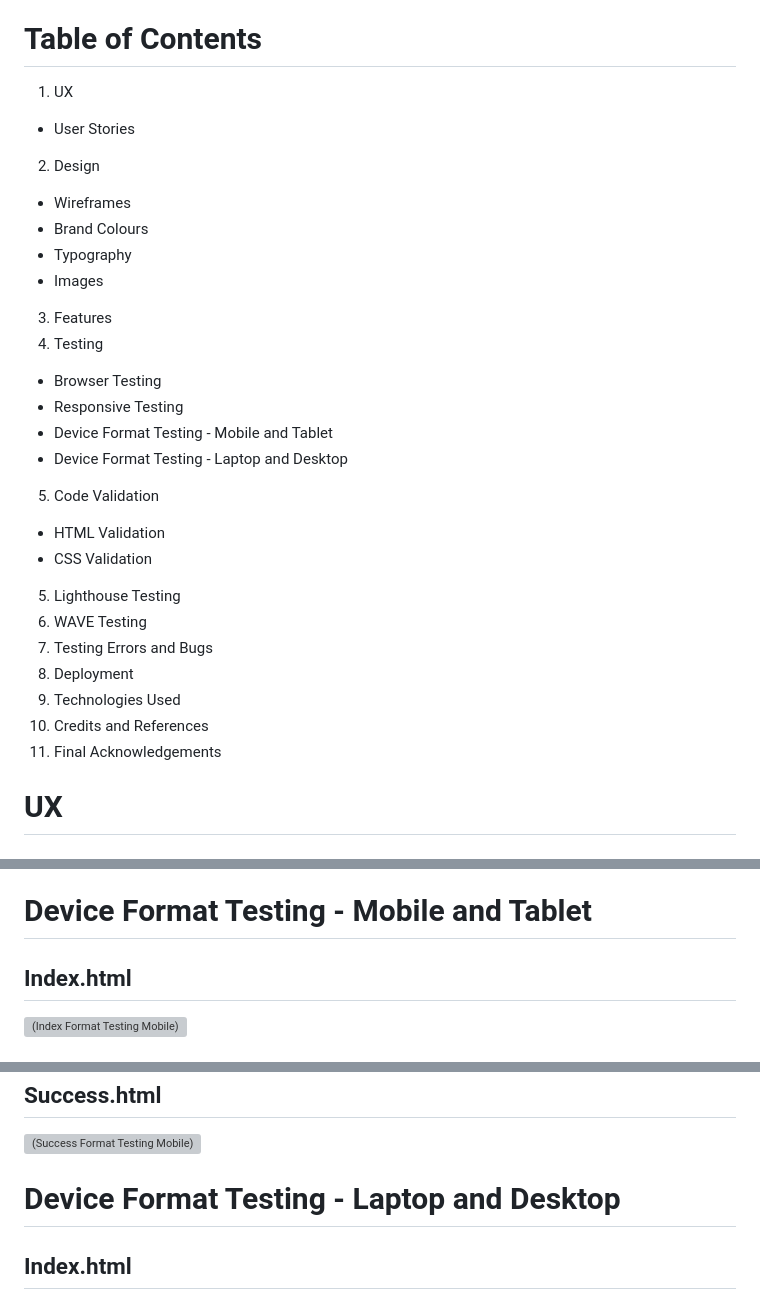
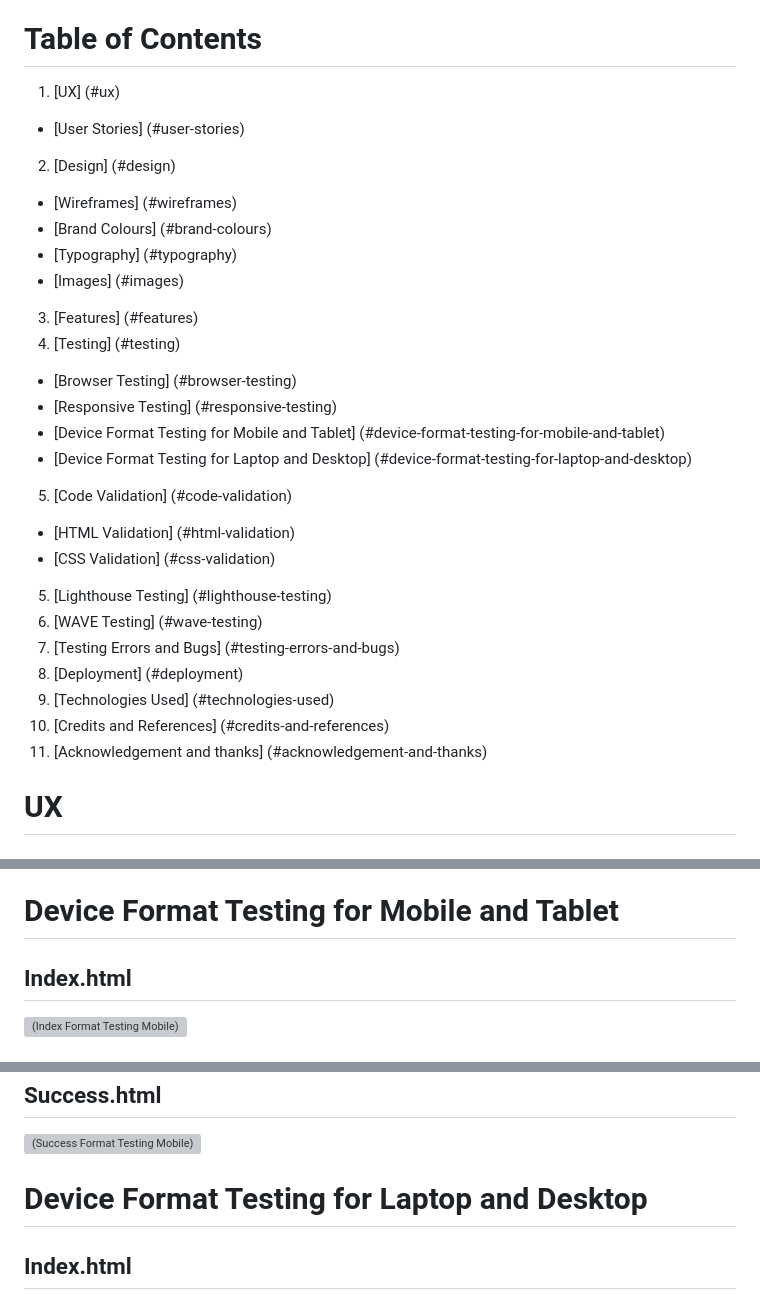
Before and after one commit to foster95/journey, a Markdown page: README.md, 3 parts joined by grey strips. Rendered like a GitHub page; grey boxes are pictures that could not be loaded.

Commit message:
Update contents table

```diff
--- a/README.md
+++ b/README.md
@@ -15,29 +15,29 @@ Journey is directly inspired by Quest CIC, a community led initiative by my frie
 Journey reached out to me as they required a website which provided an overview of all classes, along with their contact details so that people could reach out to contact the company to sign up for classes. They also wanted to stress the fact that they are driven by commmunity and volunteer efforts, and they wanted to collect and encourage people to sign up to help with Journey's volunteer team.
 
 # Table of Contents
-1. UX
-* User Stories
-2. Design
-* Wireframes
-* Brand Colours
-* Typography
-* Images
-3. Features
-4. Testing
-* Browser Testing
-* Responsive Testing
-* Device Format Testing - Mobile and Tablet
-* Device Format Testing - Laptop and Desktop
-5. Code Validation
-* HTML Validation
-* CSS Validation
-5. Lighthouse Testing
-6. WAVE Testing
-7. Testing Errors and Bugs
-8. Deployment
-9. Technologies Used
-10. Credits and References
-11. Final Acknowledgements
+1. [UX] (#ux)
+- [User Stories] (#user-stories)
+2. [Design] (#design)
+- [Wireframes] (#wireframes)
+- [Brand Colours] (#brand-colours)
+- [Typography] (#typography)
+- [Images] (#images)
+3. [Features] (#features)
+4. [Testing] (#testing)
+- [Browser Testing] (#browser-testing)
+- [Responsive Testing] (#responsive-testing)
+- [Device Format Testing for Mobile and Tablet] (#device-format-testing-for-mobile-and-tablet)
+- [Device Format Testing for Laptop and Desktop] (#device-format-testing-for-laptop-and-desktop)
+5. [Code Validation] (#code-validation)
+- [HTML Validation] (#html-validation)
+- [CSS Validation] (#css-validation)
+5. [Lighthouse Testing] (#lighthouse-testing)
+6. [WAVE Testing] (#wave-testing)
+7. [Testing Errors and Bugs] (#testing-errors-and-bugs)
+8. [Deployment] (#deployment)
+9. [Technologies Used] (#technologies-used)
+10. [Credits and References] (#credits-and-references)
+11. [Acknowledgement and thanks] (#acknowledgement-and-thanks)
 
 # UX
 ## User Stories
@@ -183,7 +175,7 @@ MacBook | Hero image scales correctly, image with correct amount of padding and
 Desktop | Hero image scales correctly, image with correct amount of padding and displaying cleanly. Navbar is fixed to the top of the screen and displays correctly, footer sits at bottom of page. Journey mission points expand to sit in three columns due to Flexbox properties centrally on the page. | Navbar is fixed to top of the screen and displays correctly, footer sits at bottom of the page. All images load correctly. Class information expands into three columns due to flexbox properties with equal padding in display. Padding is not correct across all paragraphs - padding on bottom sends class information boxes out of allignment and requires individual media query to fix. Form underneath scales to fill screen better, submit button stays central and fixed. | Navbar is fixed to top of the screen and displays correctly, footer sits at bottom of page. Padding is correct across all paragraphs, form underneath scales to fill screen better, submit button stays central and fixed. | Navbar is fixed to top of the screen and displays correctly, footer sits at bottom of page. Padding is correct across all paragraphs, return to home button sits centrally and is fixed. | Minor padding issue on Classes page sending boxes housing class days information out of alignment Bug has since been fixed - 23/05. All other pages behaving as expected and built.
 Desktop XL | Hero image scales correctly, image with correct amount of padding and displaying cleanly. Navbar is fixed to the top of the screen and displays correctly, footer sits at bottom of page. Journey mission points expand to sit in three columns due to Flexbox properties centrally on the page. | Navbar is fixed to top of the screen and displays correctly, footer sits at bottom of the page. All images load correctly. Class information expands into three columns due to flexbox properties with equal padding in display. Padding is correct across all paragraphs. Form underneath scales to fill screen better, submit button stays central and fixed. | Navbar is fixed to top of the screen and displays correctly, footer sits at bottom of page. Padding is correct across all paragraphs, form underneath scales to fill screen better, submit button stays central and fixed. | Navbar is fixed to top of the screen and displays correctly, footer sits at bottom of page. Padding is correct across all paragraphs, return to home button sits centrally and is fixed. | All correct across all pages as expected and built.
 
-# Device Format Testing - Mobile and Tablet
+# Device Format Testing for Mobile and Tablet
 ## Index.html
 ![(Index Format Testing Mobile)](https://github.com/foster95/journey/blob/main/assets/images/mobile-testing-tablet-index-complete.png)
 ## Classes.html
@@ -194,7 +186,7 @@ Desktop XL | Hero image scales correctly, image with correct amount of padding a
 ![(Success Format Testing Mobile)](https://github.com/foster95/journey/blob/main/assets/images/mobile-tablet-testing-success.png)
 
 
-# Device Format Testing - Laptop and Desktop
+# Device Format Testing for Laptop and Desktop
 ## Index.html
 ![(Index Format Testing Laptop)](https://github.com/foster95/journey/blob/main/assets/images/desktop-testing-index.png)
 ## Classes.html
```
Also changed, not shown: other parts of README.md (+10 -13 lines).
